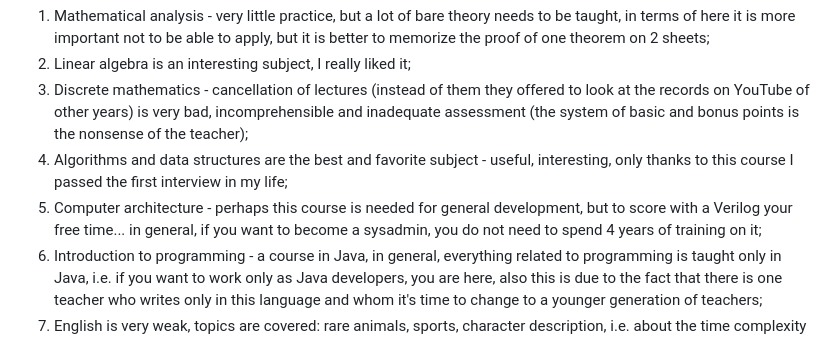
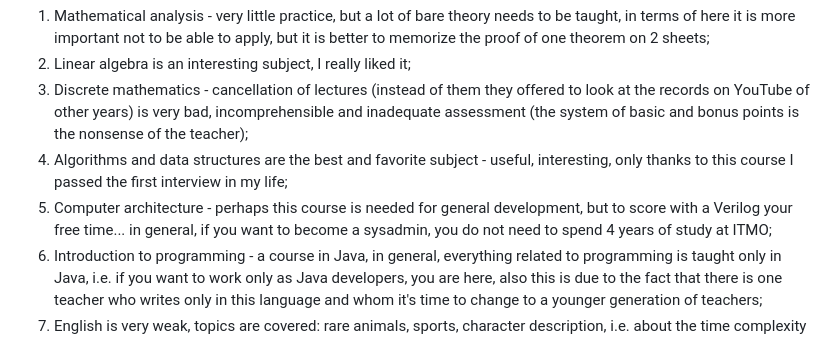
Before and after one commit to minstradamuss/1-term-in-ITMO-university, a Markdown page: README.md, the part around the change. Drawn GitHub-style.

```diff
--- a/README.md
+++ b/README.md
@@ -8,7 +8,7 @@ A brief tour of the subjects:
 2. Linear algebra is an interesting subject, I really liked it;
 3. Discrete mathematics - cancellation of lectures (instead of them they offered to look at the records on YouTube of other years) is very bad, incomprehensible and inadequate assessment (the system of basic and bonus points is the nonsense of the teacher);
 4. Algorithms and data structures are the best and favorite subject - useful, interesting, only thanks to this course I passed the first interview in my life;
-5. Computer architecture - perhaps this course is needed for general development, but to score with a Verilog your free time... in general, if you want to become a sysadmin, you do not need to spend 4 years of training on it;
+5. Computer architecture - perhaps this course is needed for general development, but to score with a Verilog your free time... in general, if you want to become a sysadmin, you do not need to spend 4 years of study at ITMO;
 6. Introduction to programming - a course in Java, in general, everything related to programming is taught only in Java, i.e. if you want to work only as Java developers, you are here, also this is due to the fact that there is one teacher who writes only in this language and whom it's time to change to a younger generation of teachers;
 7. English is very weak, topics are covered: rare animals, sports, character description, i.e. about the time complexity of algorithms, what I needed at the interview, you will not be able to speak freely
 8. Digital culture is the most important course in the opinion of all teachers, which is presented as necessary for future work, in fact it is unnecessary shit that you will spend a lot of time on and during the internship you, like me, will not need anything from this course.
```
